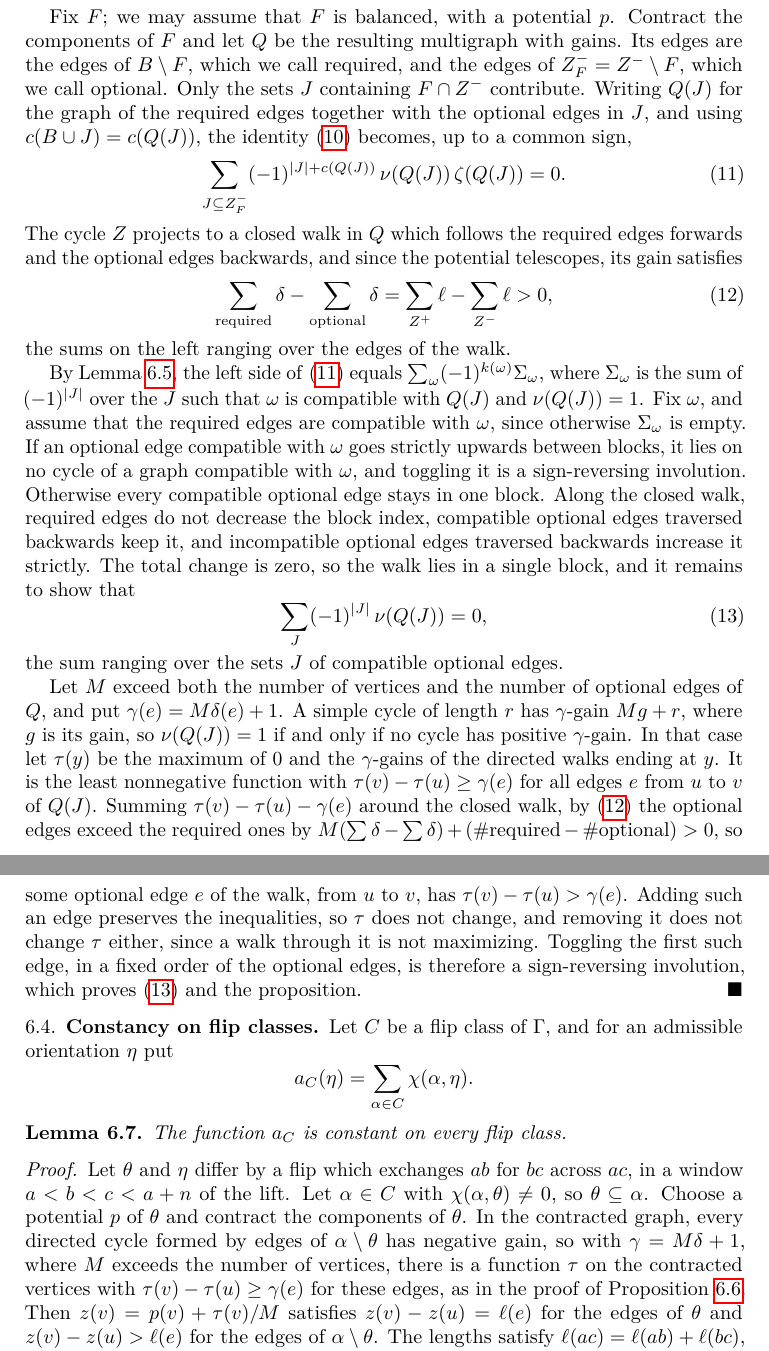
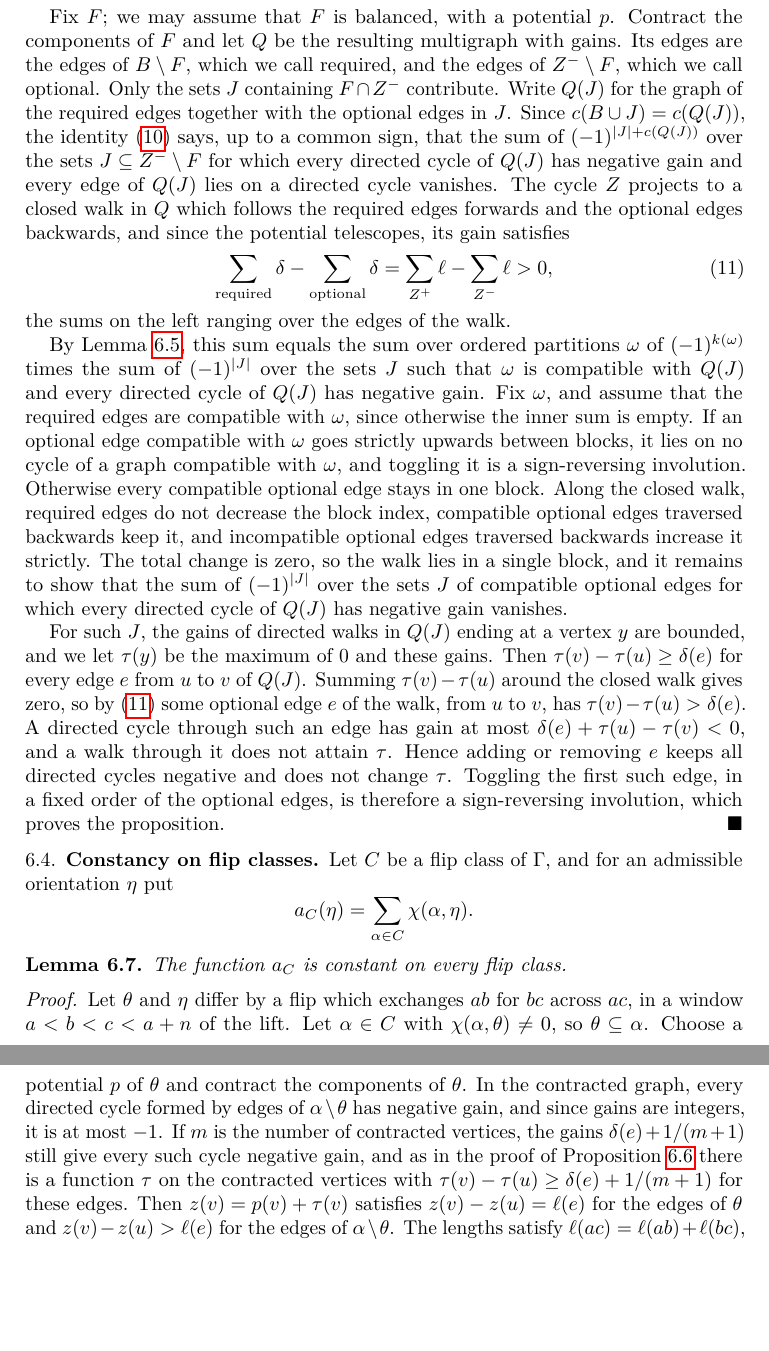
Before and after one commit to PerAlexandersson/VerticalStripLLT, a LaTeX paper (paper/llt-flip-classes.tex, which reads paper/sections/circular.tex): two parts of pages 31 and 32 of 36, joined at a grey line, cut so that both start at the same text, the shorter picture padded with empty space. Compiled offline with pdfLaTeX.

Commit message:
Reduce notation in Sections 5 and 6
Section 6: drop nu, zeta (state the conditions), gamma and M (the final
involution now works with the gains directly and a longest-walk
potential; constancy uses gains delta+1/(m+1)), Delta (the
ordered-partition lemma uses Q), and Sigma_omega. Section 5: drop Y_a,
Y_d, d_v (now ah_v) and M.

Co-Authored-By: Claude Opus 5.5 <noreply@anthropic.com>

```diff
--- a/paper/sections/circular.tex
+++ b/paper/sections/circular.tex
@@ -218,14 +212,14 @@ $J\subsetneq Z^-$, and by induction it suffices to prove
 Fix $F$; we may assume that $F$ is balanced, with a potential $p$.
 Contract the components of $F$ and let $Q$ be the resulting multigraph with gains.
 Its edges are the edges of $B\setminus F$, which we call required, and the
-edges of $Z^-_F=Z^-\setminus F$, which we call optional.
+edges of $Z^-\setminus F$, which we call optional.
 Only the sets $J$ containing $F\cap Z^-$ contribute.
-Writing $Q(J)$ for the graph of the required edges together with the optional edges in $J$,
-and using $c(B\cup J)=c(Q(J))$, the identity~\eqref{eq:coefficientCancellation}
-becomes, up to a common sign,
-\begin{equation}\label{eq:gainSum}
- \sum_{J\subseteq Z^-_F}(-1)^{|J|+c(Q(J))}\,\nu(Q(J))\,\zeta(Q(J))=0.
-\end{equation}
+Write $Q(J)$ for the graph of the required edges together with the optional
+edges in $J$.
+Since $c(B\cup J)=c(Q(J))$, the identity~\eqref{eq:coefficientCancellation}
+says, up to a common sign, that the sum of $(-1)^{|J|+c(Q(J))}$ over the sets
+$J\subseteq Z^-\setminus F$ for which every directed cycle of $Q(J)$ has negative
+gain and every edge of $Q(J)$ lies on a directed cycle vanishes.
 The cycle $Z$ projects to a closed walk in $Q$ which follows the required edges
 forwards and the optional edges backwards, and since the potential
 telescopes, its gain satisfies
@@ -235,11 +229,12 @@ telescopes, its gain satisfies
 \end{equation}
 the sums on the left ranging over the edges of the walk.
 
-By Lemma~\ref{lem:orderedPartitions}, the left side of~\eqref{eq:gainSum} equals
-$\sum_\omega(-1)^{k(\omega)}\Sigma_\omega$, where $\Sigma_\omega$ is the sum of $(-1)^{|J|}$
-over the $J$ such that $\omega$ is compatible with $Q(J)$ and $\nu(Q(J))=1$.
+By Lemma~\ref{lem:orderedPartitions}, this sum equals the sum over ordered
+partitions $\omega$ of $(-1)^{k(\omega)}$ times the sum of $(-1)^{|J|}$ over the
+sets $J$ such that $\omega$ is compatible with $Q(J)$ and every directed cycle of
+$Q(J)$ has negative gain.
 Fix $\omega$, and assume that the required edges are compatible with $\omega$,
-since otherwise $\Sigma_\omega$ is empty.
+since otherwise the inner sum is empty.
 If an optional edge compatible with $\omega$ goes strictly upwards between blocks,
 it lies on no cycle of a graph compatible with $\omega$, and toggling it is a
 sign-reversing involution.
@@ -248,31 +243,21 @@ Along the closed walk, required edges do not decrease the block index,
 compatible optional edges traversed backwards keep it, and incompatible optional
 edges traversed backwards increase it strictly.
 The total change is zero, so the walk lies in a single block, and it remains to
-show that
-\begin{equation}\label{eq:negativeSum}
- \sum_{J}(-1)^{|J|}\,\nu(Q(J))=0,
-\end{equation}
-the sum ranging over the sets $J$ of compatible optional edges.
+show that the sum of $(-1)^{|J|}$ over the sets $J$ of compatible optional edges
+for which every directed cycle of $Q(J)$ has negative gain vanishes.
 
-Let $M$ exceed both the number of vertices and the number of optional edges of
-$Q$, and put $\gamma(e)=M\delta(e)+1$.
-A simple cycle of length $r$ has $\gamma$-gain $M g+r$, where $g$ is its gain, so
-$\nu(Q(J))=1$ if and only if no cycle has positive $\gamma$-gain.
-In that case let $\tau(y)$ be the maximum of $0$ and the $\gamma$-gains of the
-directed walks ending at $y$.
-It is the least nonnegative function with $\tau(v)-\tau(u)\geq\gamma(e)$ for all edges
-$e$ from $u$ to $v$ of $Q(J)$.
-Summing $\tau(v)-\tau(u)-\gamma(e)$ around the closed walk,
-by~\eqref{eq:walkGain} the optional edges exceed the required ones by
-$M(\sum\delta-\sum\delta)+(\#\text{required}-\#\text{optional})>0$,
-so some optional edge $e$ of the walk, from $u$ to $v$, has
-$\tau(v)-\tau(u)>\gamma(e)$.
-Adding such an edge preserves the inequalities, so $\tau$ does not change, and
-removing it does not change $\tau$ either, since a walk through it is not
-maximizing.
+For such $J$, the gains of directed walks in $Q(J)$ ending at a vertex $y$ are
+bounded, and we let $\tau(y)$ be the maximum of $0$ and these gains.
+Then $\tau(v)-\tau(u)\geq\delta(e)$ for every edge $e$ from $u$ to $v$ of $Q(J)$.
+Summing $\tau(v)-\tau(u)$ around the closed walk gives zero, so
+by~\eqref{eq:walkGain} some optional edge $e$ of the walk, from $u$ to $v$, has
+$\tau(v)-\tau(u)>\delta(e)$.
+A directed cycle through such an edge has gain at most $\delta(e)+\tau(u)-\tau(v)<0$,
+and a walk through it does not attain $\tau$.
+Hence adding or removing $e$ keeps all directed cycles negative and does not change
+$\tau$.
 Toggling the first such edge, in a fixed order of the optional edges, is
-therefore a sign-reversing involution, which proves~\eqref{eq:negativeSum} and
-the proposition.
+therefore a sign-reversing involution, which proves the proposition.
 \end{proof}
 
 \subsection{Constancy on flip classes}
@@ -292,11 +277,13 @@ $ac$, in a window $a<b<c<a+n$ of the lift.
 Let $\alpha\in C$ with $\chi(\alpha,\theta)\neq0$, so $\theta\subseteq\alpha$.
 Choose a potential $p$ of $\theta$ and contract the components of $\theta$.
 In the contracted graph, every directed cycle formed by edges of
-$\alpha\setminus\theta$ has negative gain, so with
-$\gamma=M\delta+1$, where $M$ exceeds the number of vertices, there is a function
-$\tau$ on the contracted vertices with $\tau(v)-\tau(u)\geq\gamma(e)$ for these edges,
-as in the proof of Proposition~\ref{prop:balancedExpansion}.
-Then $z(v)=p(v)+\tau(v)/M$ satisfies $z(v)-z(u)=\ell(e)$ for the edges of $\theta$ and
+$\alpha\setminus\theta$ has negative gain, and since gains are integers, it is at
+most $-1$.
+If $m$ is the number of contracted vertices, the gains $\delta(e)+1/(m+1)$ still
+give every such cycle negative gain, and as in the proof of
+Proposition~\ref{prop:balancedExpansion} there is a function $\tau$ on the
+contracted vertices with $\tau(v)-\tau(u)\geq\delta(e)+1/(m+1)$ for these edges.
+Then $z(v)=p(v)+\tau(v)$ satisfies $z(v)-z(u)=\ell(e)$ for the edges of $\theta$ and
 $z(v)-z(u)>\ell(e)$ for the edges of $\alpha\setminus\theta$.
 The lengths satisfy $\ell(ac)=\ell(ab)+\ell(bc)$, so $bc\notin\alpha$.
 Let $\alpha'=\alpha-ab+bc$.
```
Also changed, not shown: paper/sections/connectivity.tex (+13 -15 lines), paper/llt-flip-classes.pdf, paper/sections/circular.tex (42 more changed lines).
